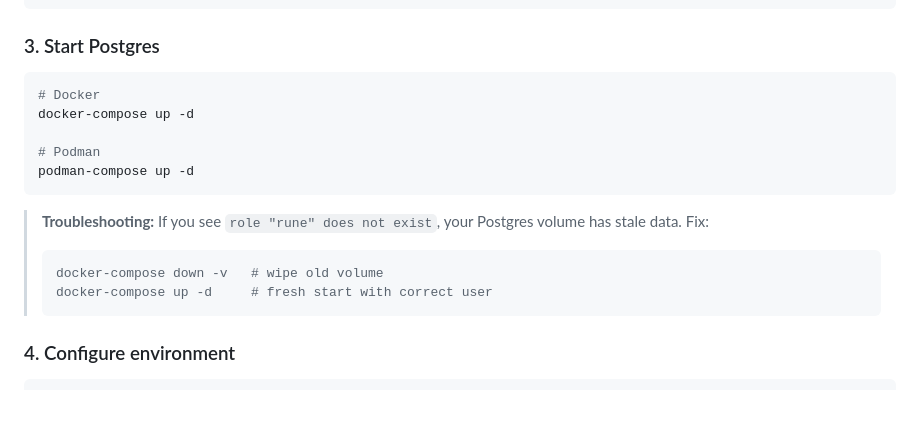
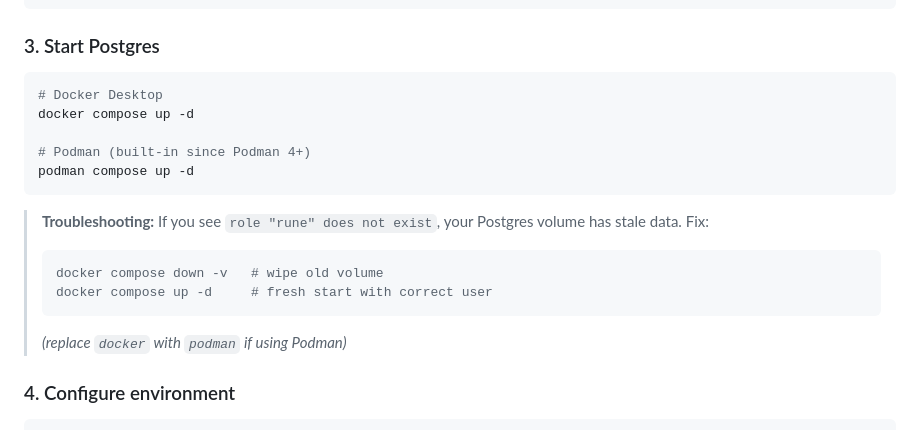
Before and after one commit to praveenraj-sk/Rune, a Markdown page: README.md, the part around the change. Rendered like a GitHub page; blank space fills up the shorter version.

Commit message:
fix: use 'podman compose' (built-in) not 'podman-compose' (separate install) in README

````diff
--- a/README.md
+++ b/README.md
@@ -35,18 +35,19 @@ pnpm install
 ### 3. Start Postgres
 
 ```bash
-# Docker
-docker-compose up -d
+# Docker Desktop
+docker compose up -d
 
-# Podman
-podman-compose up -d
+# Podman (built-in since Podman 4+)
+podman compose up -d
 ```
 
 > **Troubleshooting:** If you see `role "rune" does not exist`, your Postgres volume has stale data. Fix:
 > ```bash
-> docker-compose down -v   # wipe old volume
-> docker-compose up -d     # fresh start with correct user
+> docker compose down -v   # wipe old volume
+> docker compose up -d     # fresh start with correct user
 > ```
+> *(replace `docker` with `podman` if using Podman)*
 
 ### 4. Configure environment
 
````
